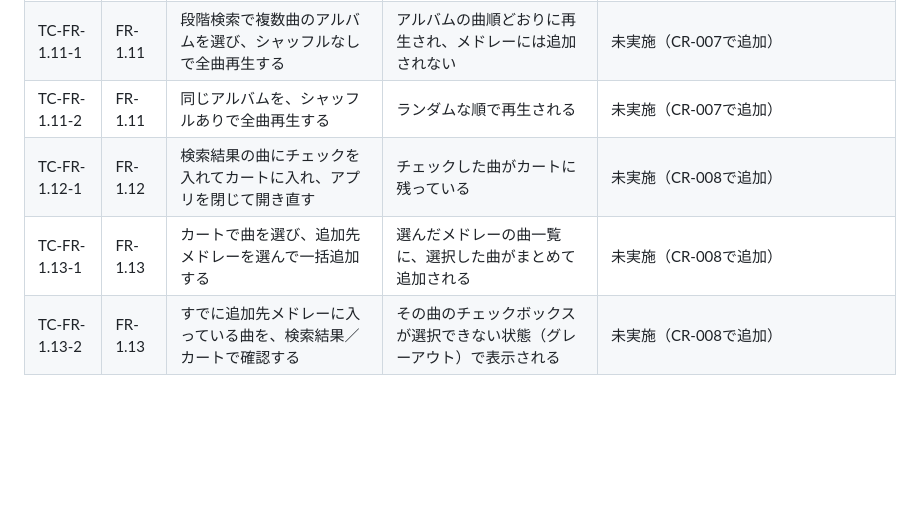
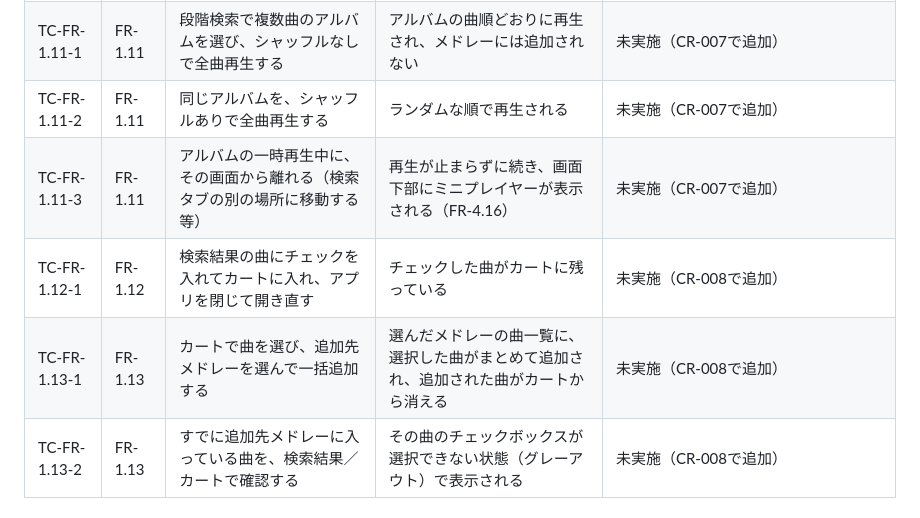
Before and after one commit to gonkyo306/digest-playlist, a Markdown page: docs/acceptance-test-cases.md, the part around the change. Drawn GitHub-style; blank space fills up the shorter version.

```diff
--- a/docs/acceptance-test-cases.md
+++ b/docs/acceptance-test-cases.md
@@ -41,8 +41,9 @@
 | TC-FR-1.10-1 | FR-1.10 | 26件以上ヒットするキーワードでフリーワード検索し、結果一覧の下端までスクロールする | 次の50件が自動で追加読み込みされる | 未実施（CR-005で追加） |
 | TC-FR-1.11-1 | FR-1.11 | 段階検索で複数曲のアルバムを選び、シャッフルなしで全曲再生する | アルバムの曲順どおりに再生され、メドレーには追加されない | 未実施（CR-007で追加） |
 | TC-FR-1.11-2 | FR-1.11 | 同じアルバムを、シャッフルありで全曲再生する | ランダムな順で再生される | 未実施（CR-007で追加） |
+| TC-FR-1.11-3 | FR-1.11 | アルバムの一時再生中に、その画面から離れる（検索タブの別の場所に移動する等） | 再生が止まらずに続き、画面下部にミニプレイヤーが表示される（FR-4.16） | 未実施（CR-007で追加） |
 | TC-FR-1.12-1 | FR-1.12 | 検索結果の曲にチェックを入れてカートに入れ、アプリを閉じて開き直す | チェックした曲がカートに残っている | 未実施（CR-008で追加） |
-| TC-FR-1.13-1 | FR-1.13 | カートで曲を選び、追加先メドレーを選んで一括追加する | 選んだメドレーの曲一覧に、選択した曲がまとめて追加される | 未実施（CR-008で追加） |
+| TC-FR-1.13-1 | FR-1.13 | カートで曲を選び、追加先メドレーを選んで一括追加する | 選んだメドレーの曲一覧に、選択した曲がまとめて追加され、追加された曲がカートから消える | 未実施（CR-008で追加） |
 | TC-FR-1.13-2 | FR-1.13 | すでに追加先メドレーに入っている曲を、検索結果／カートで確認する | その曲のチェックボックスが選択できない状態（グレーアウト）で表示される | 未実施（CR-008で追加） |
 
 ### FR-2 メドレーの管理
```
Also changed, not shown: docs/acceptance-criteria.md (+4 -4 lines).
